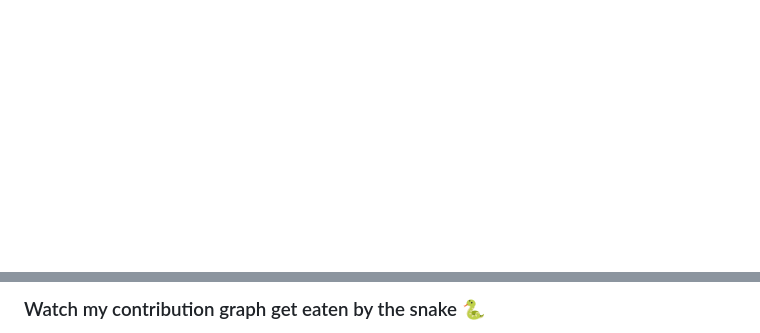
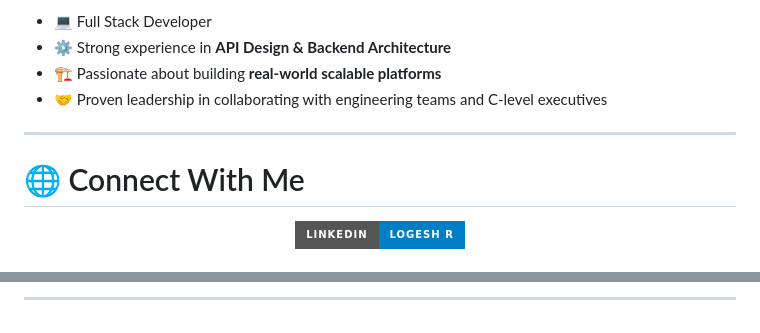
Before and after one commit to Lokki-R/Lokki-R, a Markdown page: README.md, 2 parts joined by grey strips. Drawn GitHub-style; badges without logos; blank space fills up the shorter version.

Commit message:
Added Git City
Updated README.md to enhance formatting and content structure, including new sections for technology stack and developer insights.

```diff
--- a/README.md
+++ b/README.md
@@ -6,2 +17,15 @@
+* 💻 Full Stack Developer
+* ⚙️ Strong experience in **API Design & Backend Architecture**
+* 🏗️ Passionate about building **real-world scalable platforms**
+* 🤝 Proven leadership in collaborating with engineering teams and C-level executives
+
+---
+
+# 🌐 Connect With Me
+
+<p align="center">
+
+<a href="https://www.linkedin.com/in/logesh-r-5113a0179/">
+<img src="https://img.shields.io/badge/LinkedIn-Logesh%20R-blue?style=for-the-badge&logo=linkedin"/>
 </a>
 
@@ -83,4 +124,4 @@ Full stack Dev with Strong collaboration skills and proven history of Applicatio
 </p>
 
-### Watch my contribution graph get eaten by the snake 🐍
+---
 
```
Also changed, not shown: other parts of README.md (+123 -57 lines).
